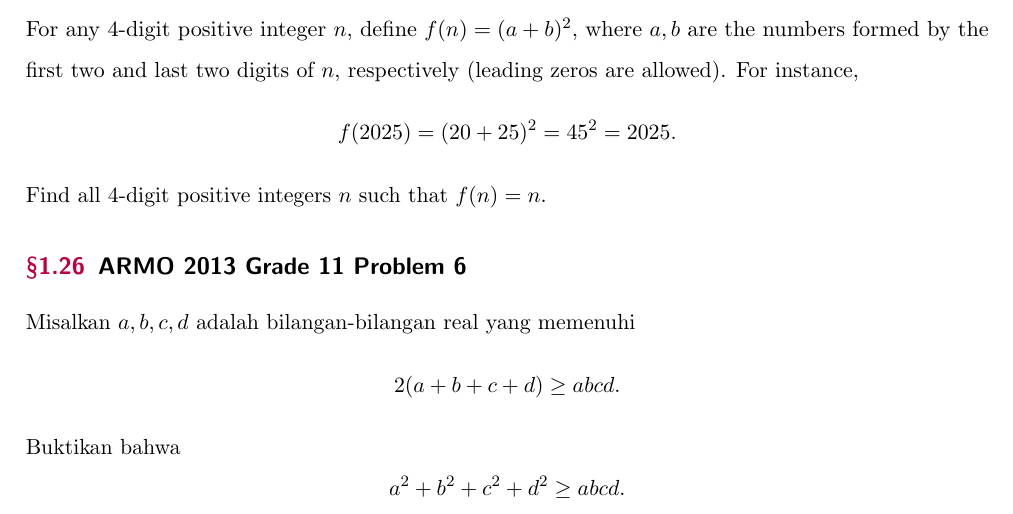
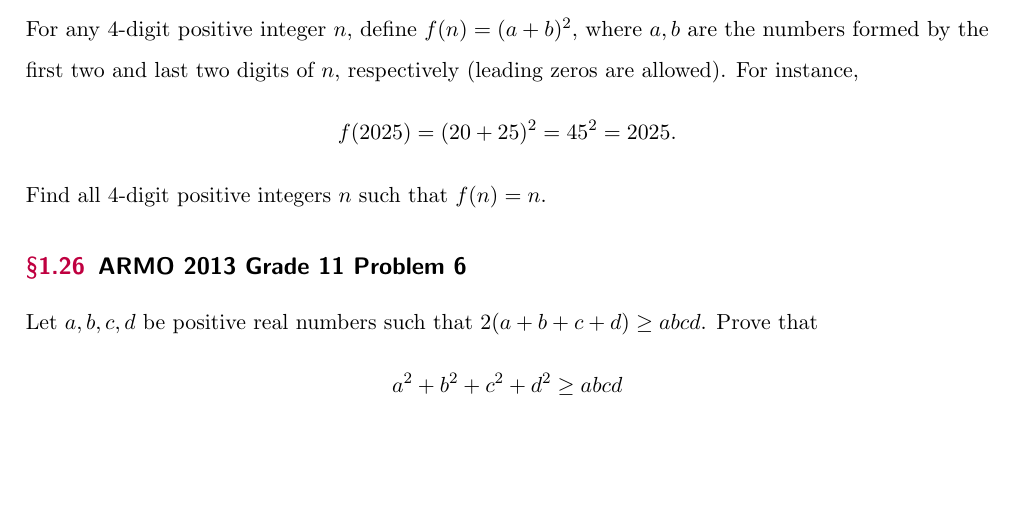
Before and after one commit to azzam2912/Project-Trinity, a LaTeX document (main-problems.tex, which reads Soal/26 ARMO 2013 Grade 11 Problem 6.tex): part of page 7 of 7, cut so that both start at the same text, the shorter picture padded with empty space. Compiled offline with pdfLaTeX; a LaTeX package or settings file that is missing is left out.

Commit message:
Fixed problem 26

```diff
--- a/Soal/26 ARMO 2013 Grade 11 Problem 6.tex
+++ b/Soal/26 ARMO 2013 Grade 11 Problem 6.tex
@@ -1,8 +1 @@
-Misalkan $a, b, c, d$ adalah bilangan-bilangan real yang memenuhi
-\[
-2(a + b + c + d) \ge abcd.
-\]
-Buktikan bahwa
-\[
-a^2 + b^2 + c^2 + d^2 \ge abcd.
-\]
+Let $a,b,c,d$ be positive real numbers such that $ 2(a+b+c+d)\ge abcd $. Prove that \[ a^2+b^2+c^2+d^2 \ge abcd \]
```
Also changed, not shown: Project Trinity [Problems].pdf, Project Trinity [Solutions].pdf, Project Trinity.pdf.
